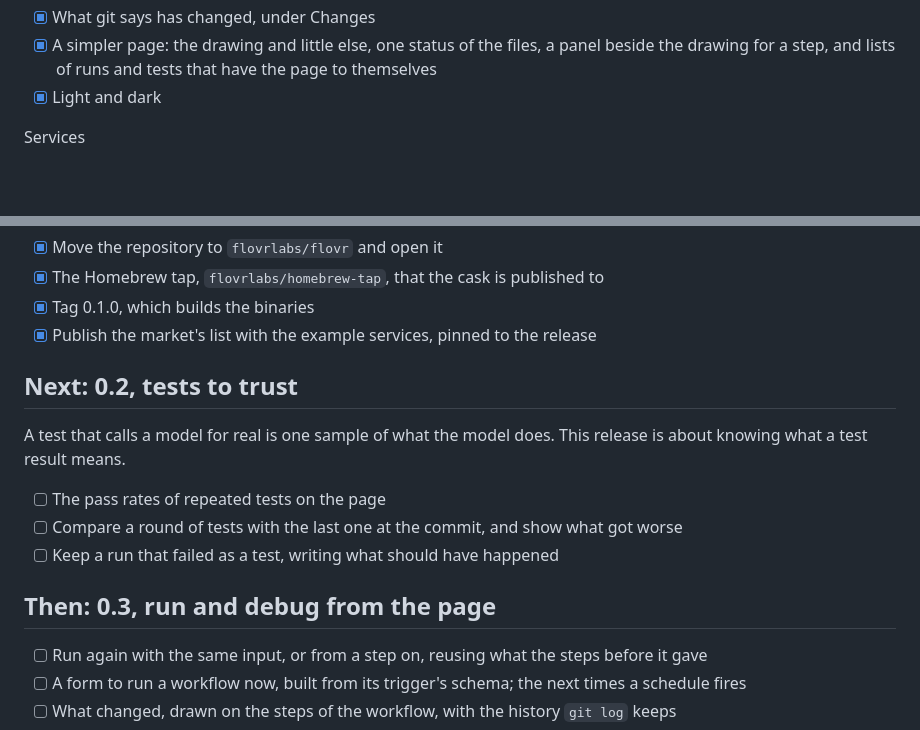
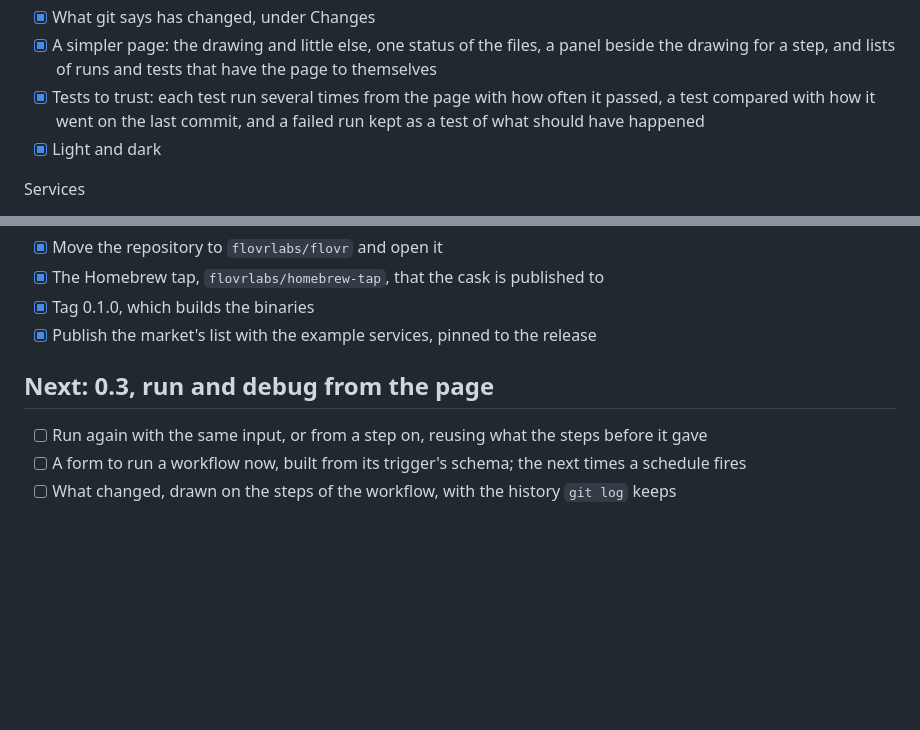
Before and after one commit to flovrlabs/flovr, a Markdown page: ROADMAP.md, 2 parts joined by grey strips. Drawn GitHub-style; blank space fills up the shorter version.

```diff
--- a/ROADMAP.md
+++ b/ROADMAP.md
@@ -38,6 +38,7 @@ The page
 - [x] A step tried on its own with the data of a past run
 - [x] What git says has changed, under Changes
 - [x] A simpler page: the drawing and little else, one status of the files, a panel beside the drawing for a step, and lists of runs and tests that have the page to themselves
+- [x] Tests to trust: each test run several times from the page with how often it passed, a test compared with how it went on the last commit, and a failed run kept as a test of what should have happened
 - [x] Light and dark
 
 Services
@@ -55,15 +56,7 @@ Services
 - [x] Tag 0.1.0, which builds the binaries
 - [x] Publish the market's list with the example services, pinned to the release
 
-## Next: 0.2, tests to trust
-
-A test that calls a model for real is one sample of what the model does. This release is about knowing what a test result means.
-
-- [ ] The pass rates of repeated tests on the page
-- [ ] Compare a round of tests with the last one at the commit, and show what got worse
-- [ ] Keep a run that failed as a test, writing what should have happened
-
-## Then: 0.3, run and debug from the page
+## Next: 0.3, run and debug from the page
 
 - [ ] Run again with the same input, or from a step on, reusing what the steps before it gave
 - [ ] A form to run a workflow now, built from its trigger's schema; the next times a schedule fires
```
Also changed, not shown: README.md (+2 -2 lines), docs/media/canvas.png, docs/media/demo.gif, docs/media/terminal.gif, 3 other files.
